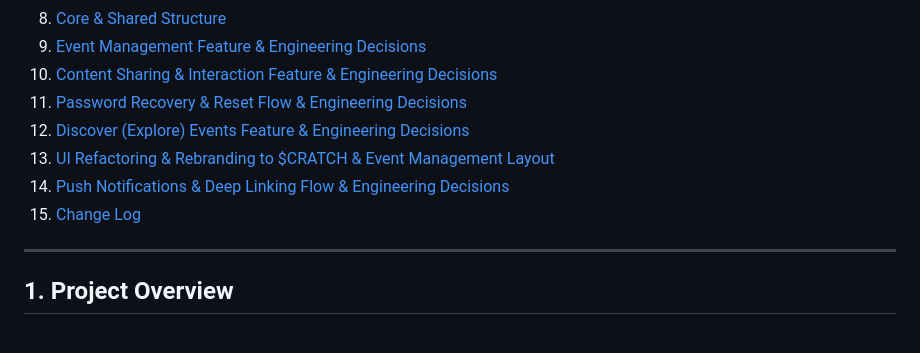
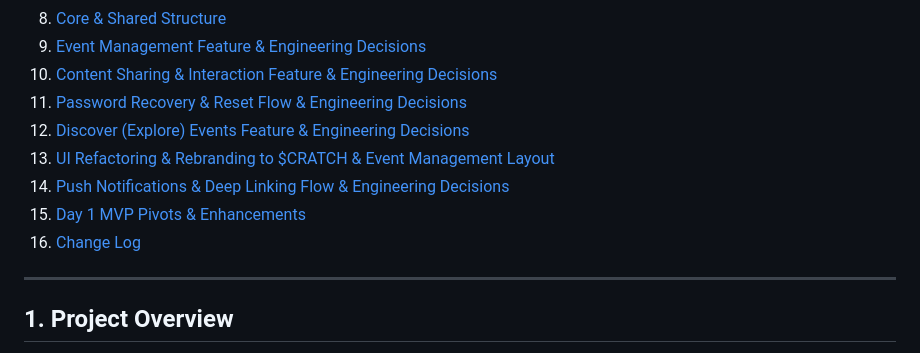
Before and after one commit to Eng-Mahmoud-Desouky/Tuwaiq-App, a Markdown page: SYSTEM_BLUEPRINT.md, the part around one of its changes. Drawn GitHub-style.

```diff
--- a/SYSTEM_BLUEPRINT.md
+++ b/SYSTEM_BLUEPRINT.md
@@ -16,9 +16,10 @@
 10. [Content Sharing & Interaction Feature & Engineering Decisions](#10-content-sharing--interaction-feature--engineering-decisions)
 11. [Password Recovery & Reset Flow & Engineering Decisions](#11-password-recovery--reset-flow--engineering-decisions)
 12. [Discover (Explore) Events Feature & Engineering Decisions](#12-discover-explore-events-feature--engineering-decisions)
-13. [UI Refactoring & Rebranding to $CRATCH & Event Management Layout](#14-ui-refactoring--rebranding-to-scratch--event-management-layout)
-14. [Push Notifications & Deep Linking Flow & Engineering Decisions](#15-push-notifications--deep-linking-flow--engineering-decisions)
-15. [Change Log](#13-change-log)
+13. [UI Refactoring & Rebranding to $CRATCH & Event Management Layout](#13-ui-refactoring--rebranding-to-scratch--event-management-layout)
+14. [Push Notifications & Deep Linking Flow & Engineering Decisions](#14-push-notifications--deep-linking-flow--engineering-decisions)
+15. [Day 1 MVP Pivots & Enhancements](#15-day-1-mvp-pivots--enhancements)
+16. [Change Log](#16-change-log)
 
 ---
 
```
Also changed, not shown: other parts of SYSTEM_BLUEPRINT.md (+35 -2 lines).
